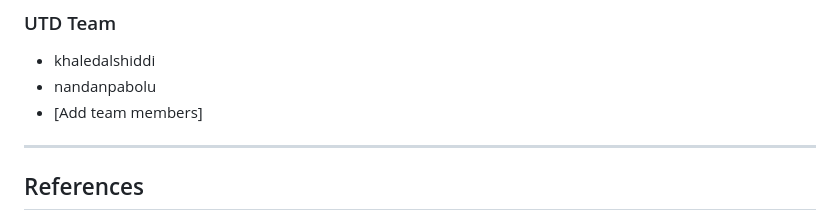
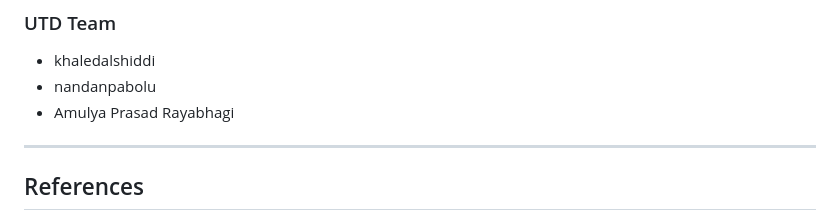
Before and after one commit to nandanpabolu/GuidePoint_NAN, a Markdown page: README.md, the part around the change. Drawn GitHub-style.

Commit message:
Add Amulya Prasad Rayabhagi to team members

```diff
--- a/README.md
+++ b/README.md
@@ -236,7 +236,7 @@ const String startId = 'main_entrance';  // ← REPLACE WITH AI
 ### UTD Team
 - khaledalshiddi
 - nandanpabolu
-- [Add team members]
+- Amulya Prasad Rayabhagi
 
 ---
 
```
